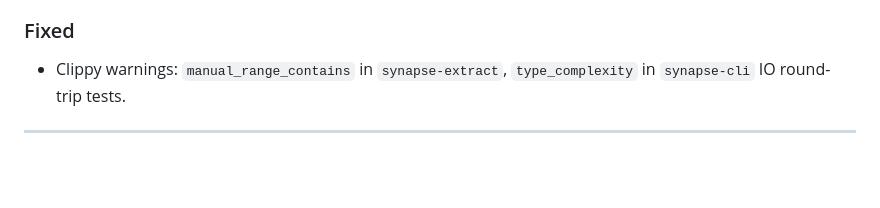
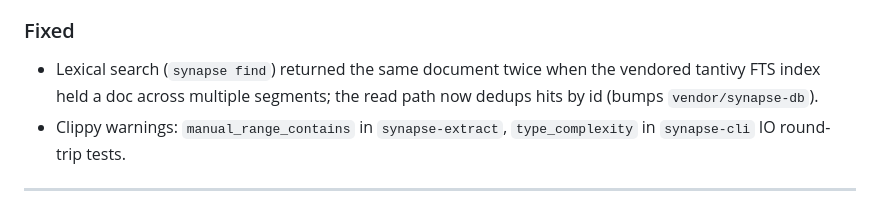
Before and after one commit to Supersynergy/synapse, a Markdown page: CHANGELOG.md, the part around the change. GitHub-like rendering; blank space fills up the shorter version.

Commit message:
fix: lexical search no longer returns duplicate hits
bump vendor/synapse-db: dedup search_lex hits by doc_id. Verified: 'synapse find'
on a previously-polluted db now returns 1 row (was 2); just check=0, test 54/54.

```diff
--- a/CHANGELOG.md
+++ b/CHANGELOG.md
@@ -34,6 +34,9 @@ Versioning: [Semantic Versioning](https://semver.org/spec/v2.0.0.html)
   Tool-surface threshold corrected 20 -> 16 to match the real served surface.
 
 ### Fixed
+- Lexical search (`synapse find`) returned the same document twice when the
+  vendored tantivy FTS index held a doc across multiple segments; the read path
+  now dedups hits by id (bumps `vendor/synapse-db`).
 - Clippy warnings: `manual_range_contains` in `synapse-extract`, `type_complexity`
   in `synapse-cli` IO round-trip tests.
 
```
